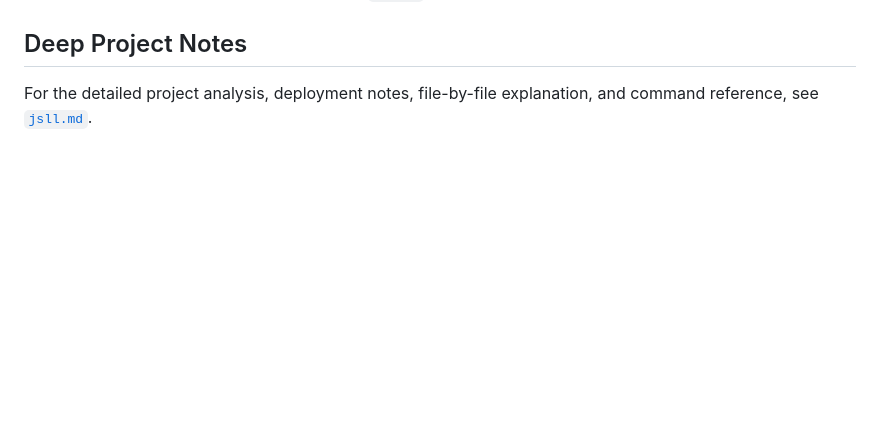
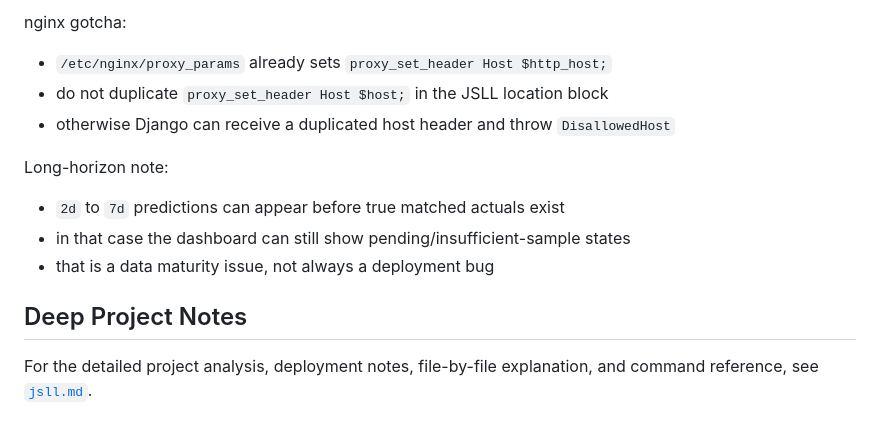
Before and after one commit to prarit0097/jsllprediciton, a Markdown page: README.md, the part around one of its changes. Drawn GitHub-style; blank space fills up the shorter version.

```diff
--- a/README.md
+++ b/README.md
@@ -116,3 +194,15 @@ The live VPS deployment uses nginx path rewriting in front of Gunicorn, so backe
+nginx gotcha:
+
+- `/etc/nginx/proxy_params` already sets `proxy_set_header Host $http_host;`
+- do not duplicate `proxy_set_header Host $host;` in the JSLL location block
+- otherwise Django can receive a duplicated host header and throw `DisallowedHost`
+
+Long-horizon note:
+
+- `2d` to `7d` predictions can appear before true matched actuals exist
+- in that case the dashboard can still show pending/insufficient-sample states
+- that is a data maturity issue, not always a deployment bug
+
 ## Deep Project Notes
 
 For the detailed project analysis, deployment notes, file-by-file explanation, and command reference, see [`jsll.md`](./jsll.md).
```
Also changed, not shown: other parts of README.md (+78 -0 lines), jsll.md (+85 -0 lines).
